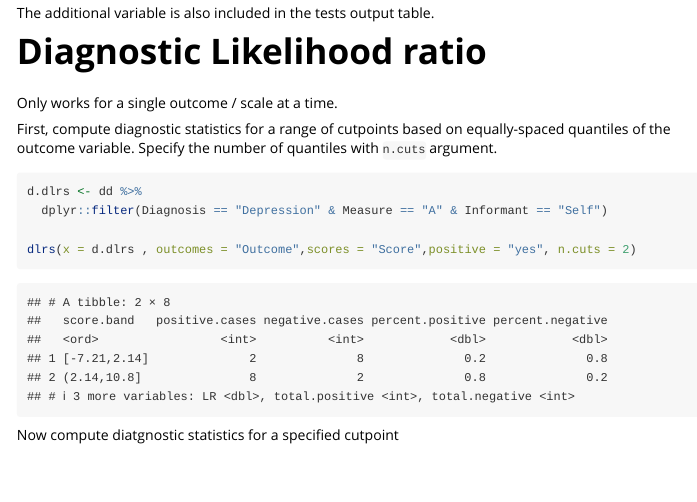
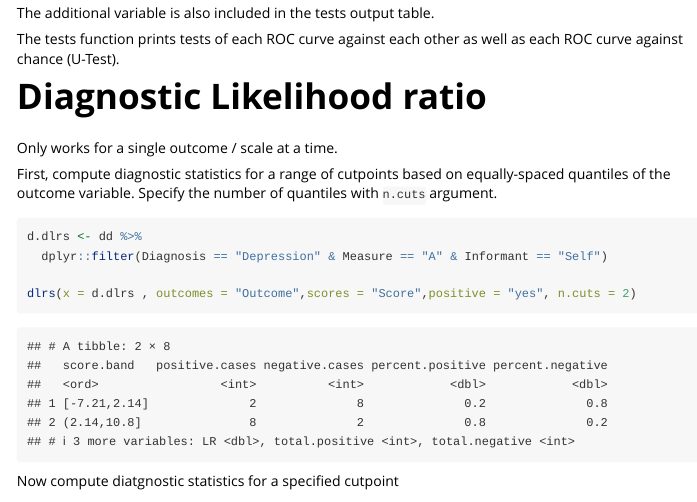
Before and after one commit to jlangaa/bouldr, an R Markdown document (vignettes/bouldr.Rmd): the page in a window 1100 px wide, from 2950 px down. Rendered offline with R 4.5, knitr and Pandoc, with nearby package versions; some code elsewhere in the file could not run offline; long lines of code are wrapped; common packages that the code uses without loading them are loaded.

Commit message:
Added some documentation for print tests #1

```diff
--- a/vignettes/bouldr.Rmd
+++ b/vignettes/bouldr.Rmd
@@ -130,6 +130,8 @@ tests(faceted)
 
 The additional variable is also included in the tests output table.
 
+The tests function prints tests of each ROC curve against each other as well as each ROC curve against chance (U-Test).
+
 # Diagnostic Likelihood ratio
 
 Only works for a single outcome / scale at a time.
```
